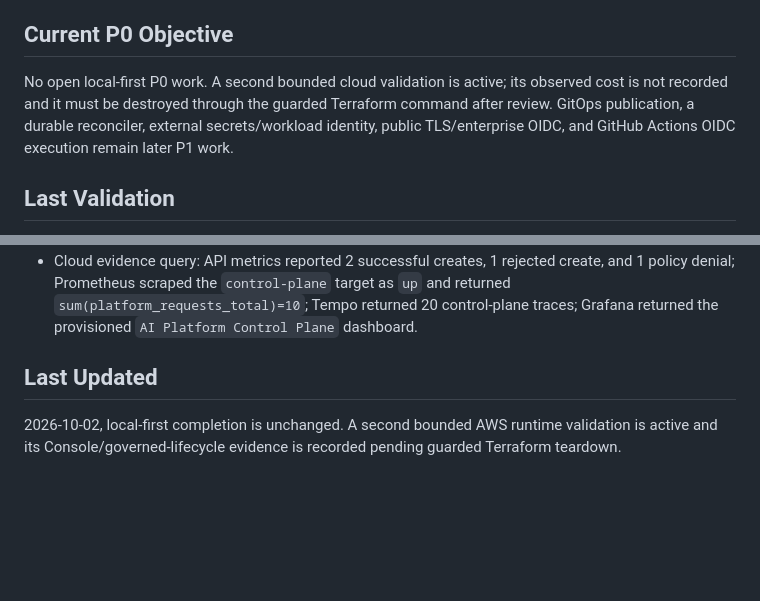
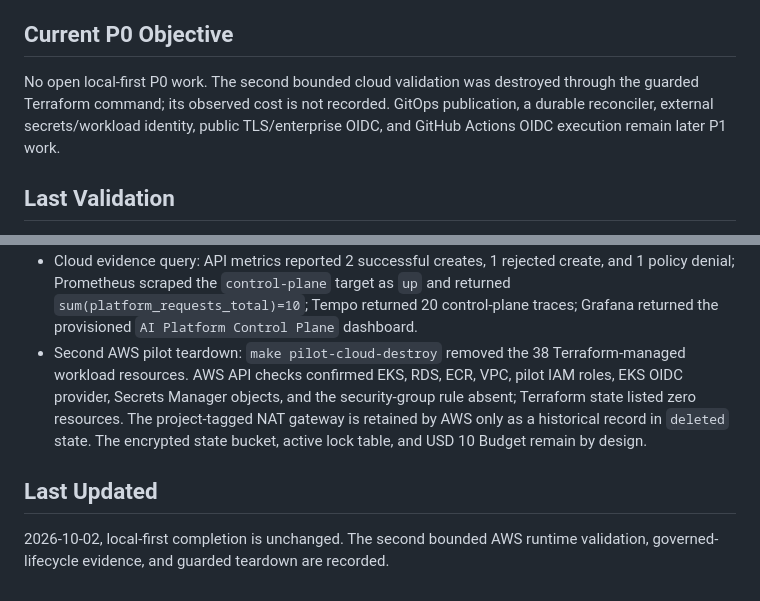
Before and after one commit to Bepoadewale/ai-platform-control-plane, a Markdown page: PROJECT_STATUS.md, 2 parts joined by grey strips. Rendered like a GitHub page; blank space fills up the shorter version.

```diff
--- a/PROJECT_STATUS.md
+++ b/PROJECT_STATUS.md
@@ -85,10 +85,10 @@ requirements. These are not local-first completion blockers and have not been st
 
 ## Current P0 Objective
 
-No open local-first P0 work. A second bounded cloud validation is active; its observed cost is not
-recorded and it must be destroyed through the guarded Terraform command after review. GitOps
-publication, a durable reconciler, external secrets/workload identity, public TLS/enterprise OIDC,
-and GitHub Actions OIDC execution remain later P1 work.
+No open local-first P0 work. The second bounded cloud validation was destroyed through the guarded
+Terraform command; its observed cost is not recorded. GitOps publication, a durable reconciler,
+external secrets/workload identity, public TLS/enterprise OIDC, and GitHub Actions OIDC execution
+remain later P1 work.
 
 ## Last Validation
 
@@ -163,8 +163,14 @@ and GitHub Actions OIDC execution remain later P1 work.
   denial; Prometheus scraped the `control-plane` target as `up` and returned
   `sum(platform_requests_total)=10`; Tempo returned 20 control-plane traces; Grafana returned the
   provisioned `AI Platform Control Plane` dashboard.
+- Second AWS pilot teardown: `make pilot-cloud-destroy` removed the 38 Terraform-managed workload
+  resources. AWS API checks confirmed EKS, RDS, ECR, VPC, pilot IAM roles, EKS OIDC provider,
+  Secrets Manager objects, and the security-group rule absent; Terraform state listed zero
+  resources. The project-tagged NAT gateway is retained by AWS only as a historical record in
+  `deleted` state. The encrypted state bucket, active lock table, and USD 10 Budget remain by
+  design.
 
 ## Last Updated
 
-2026-10-02, local-first completion is unchanged. A second bounded AWS runtime validation is active
-and its Console/governed-lifecycle evidence is recorded pending guarded Terraform teardown.
+2026-10-02, local-first completion is unchanged. The second bounded AWS runtime validation,
+governed-lifecycle evidence, and guarded teardown are recorded.
```
Also changed, not shown: docs/VALIDATION.md (+5 -3 lines), docs/production-pilot.md (+2 -2 lines).
